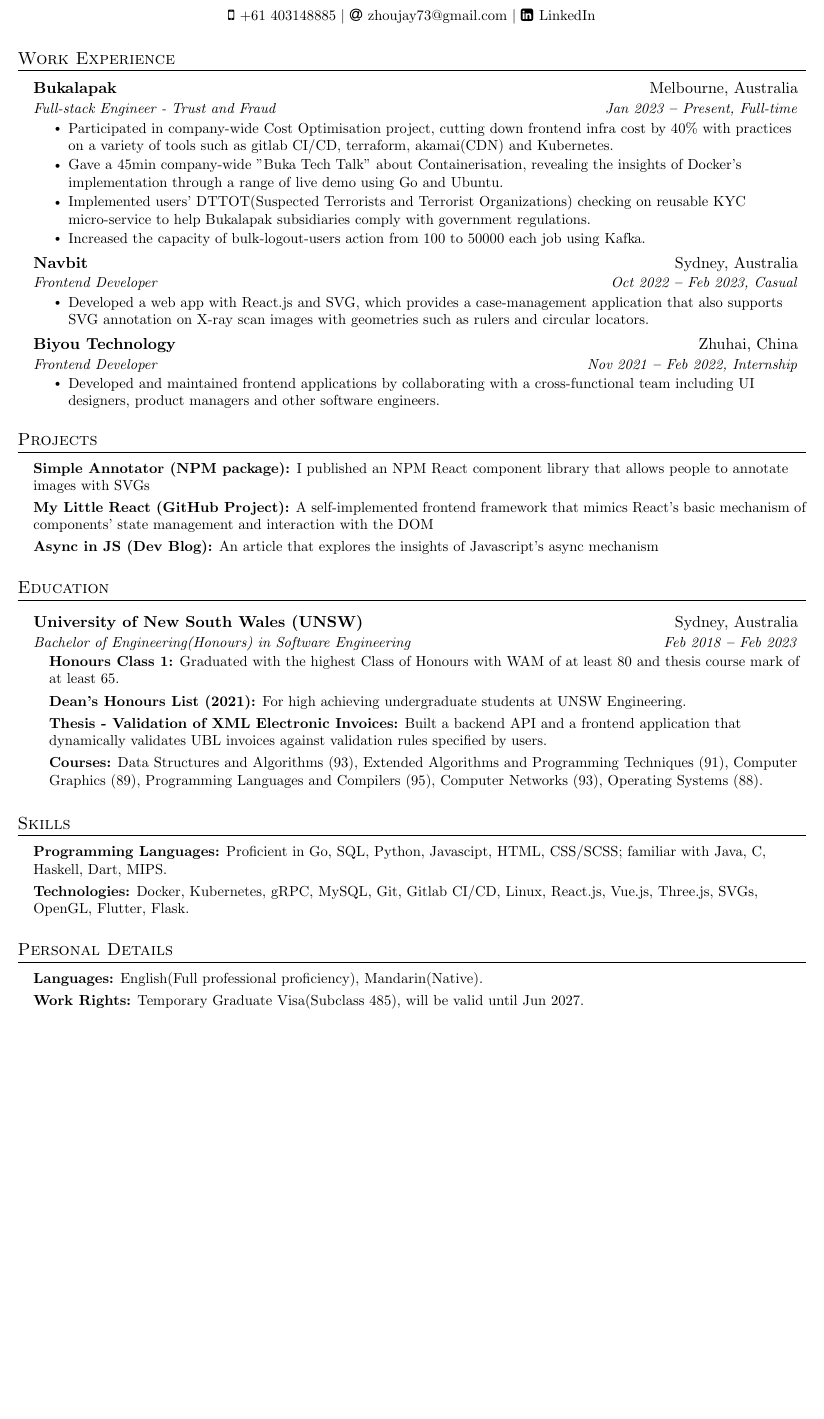
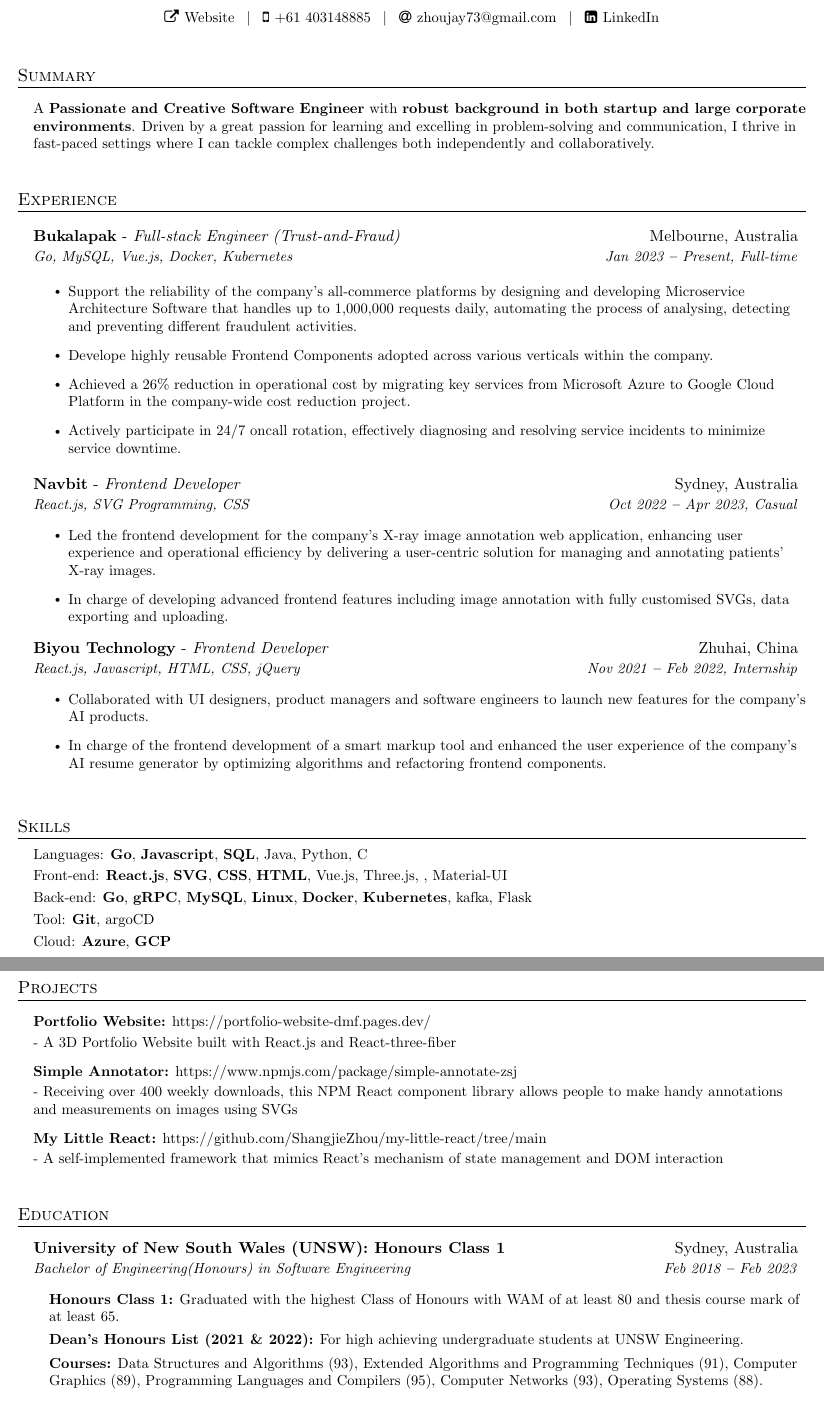
Before and after one commit to ShangjieZhou/resume, a LaTeX document (main.tex): part of the page before the commit and two parts of pages 1 and 2 of 2 after it, the two joined at a grey line, cut so that both start at the same text, the shorter picture padded with empty space. Compiled offline with pdfLaTeX.

Commit message:
refactored experience and skills section

```diff
--- a/main.tex
+++ b/main.tex
@@ -55,7 +55,7 @@
 
 % Sections formatting
 \titleformat{\section}{
-  \vspace{0pt}\scshape\raggedright\large
+  \vspace{10pt}\scshape\raggedright\large
 }{}{0em}{}[\color{black}\titlerule \vspace{-6pt}]
 
 % Ensure that generate pdf is machine readable/ATS parsable
@@ -66,17 +66,17 @@
 
 \newcommand{\resumeItem}[1]{
   \item\small{
-    {#1 \vspace{-2pt}}
+    {#1 \vspace{4pt}}
   }
 }
 
 
 \newcommand{\resumeSubheading}[4]{
-  \vspace{-2pt}\item
+  \vspace{-10pt}\item
     \begin{tabular*}{0.97\textwidth}[t]{l@{\extracolsep{\fill}}r}
       \textbf{#1} & #2 \\
       \textit{\small#3} & \textit{\small #4} \\
-    \end{tabular*}\vspace{-7pt}
+    \end{tabular*}\vspace{0pt}
 }
 
 
@@ -136,82 +137,61 @@
     \small
+    \faExternalLink \hspace{.5pt} \href{https://portfolio-website-dmf.pages.dev/}{Website}
+    \hspace{5pt}$|$\hspace{5pt}
     \faMobile \hspace{.5pt} \href{tel:403148885} {+61 403148885}
-    $|$
+    \hspace{5pt}$|$\hspace{5pt}
     \faAt \hspace{.5pt} \href{mailto:zhoujay73@gmail.com}{zhoujay73@gmail.com}
-    $|$
+    \hspace{5pt}$|$\hspace{5pt}
     \faLinkedinSquare \hspace{.5pt} \href{https://www.linkedin.com/in/shangjie-jay-zhou-3439a0199/}{LinkedIn}
+
 \end{center}
 
 
+%----------- Personal Details -----------
+
+
+\section{Summary}
+  \vspace{6pt}
+  \resumeSubHeadingListStart
+    \small{\item{
+        {A \textbf{Passionate and Creative Software Engineer} with
+         \textbf{robust background in both startup and large corporate environments}. Driven by a great passion for learning and excelling in problem-solving and communication, I thrive in fast-paced settings where I can tackle complex challenges both independently and collaboratively.} \\ \vspace{3pt}
+    }}
+  \resumeSubHeadingListEnd
 
 %----------- WORK EXPERIENCE -----------
 
-\section{Work Experience}
-  \vspace{3pt}
+\section{Experience}
+  \vspace{16pt}
   \resumeSubHeadingListStart
 
     \resumeSubheading
-      {Bukalapak}{Melbourne, Australia}
-      {Full-stack Engineer - Trust and Fraud}{Jan 2023 \textbf{--} Present, Full-time}
+      {Bukalapak{\textnormal{  -\textit{ Full-stack Engineer (Trust-and-Fraud)} }}}{Melbourne, Australia}
+      {Go, MySQL, Vue.js, Docker, Kubernetes}{Jan 2023 \textbf{--} Present, Full-time}
+
         \resumeItemListStart
-            \resumeItem{Participated in company-wide Cost Optimisation project, cutting down frontend infra cost by 40\% with practices on a variety of tools such as gitlab CI/CD, terraform, akamai(CDN) and Kubernetes.}
-            \resumeItem{Gave a 45min company-wide "Buka Tech Talk" about Containerisation,  revealing the insights of Docker's implementation through a range of live demo using Go and Ubuntu.}
-            \resumeItem{Implemented users' DTTOT(Suspected Terrorists and Terrorist Organizations) checking on reusable KYC micro-service to help Bukalapak subsidiaries comply with government regulations.}
-            \resumeItem{Increased the capacity of bulk-logout-users action from 100 to 50000 each job using Kafka.}
+            \resumeItem{Support the reliability of the company's all-commerce platforms by designing and developing Microservice Architecture Software that handles up to 1,000,000 requests daily, automating the process of analysing, detecting and preventing different fraudulent activities.}
+            \resumeItem{Develope highly reusable Frontend Components adopted across various verticals within the company.}
+            \resumeItem{Achieved a 26\% reduction in operational cost by migrating key services from Microsoft Azure to Google Cloud Platform in the company-wide cost reduction project.}
+            \resumeItem{Actively participate in 24/7 oncall rotation, effectively diagnosing and resolving service incidents to minimize service downtime.}
         \resumeItemListEnd
+        \vspace{6pt}
 
     \resumeSubheading
-      {Navbit}{Sydney, Australia}
-      {Frontend Developer}{Oct 2022 \textbf{--} Feb 2023, Casual}
+      {Navbit{\textnormal{  -\textit{ Frontend Developer} }}}{Sydney, Australia}
+      {React.js, SVG Programming, CSS}{Oct 2022 \textbf{--} Apr 2023, Casual}
         \resumeItemListStart
-            \resumeItem{Developed a web app with React.js and SVG, which provides a case-management application that also supports SVG annotation on X-ray scan images with geometries such as rulers and circular locators.}
+            \resumeItem{Led the frontend development for the company's X-ray image annotation web application, enhancing user experience and operational efficiency by delivering a user-centric solution for managing and annotating patients' X-ray images.}
+            \resumeItem{In charge of developing advanced frontend features including image annotation with fully customised SVGs, data exporting and uploading.}
         \resumeItemListEnd
+        \vspace{6pt}
 
     \resumeSubheading
-      {Biyou Technology}{Zhuhai, China}
-      {Frontend Developer}{Nov 2021 \textbf{--} Feb 2022, Internship}
+      {Biyou Technology{\textnormal{  -\textit{ Frontend Developer} }}}{Zhuhai, China}
+      {React.js, Javascript, HTML, CSS, jQuery}{Nov 2021 \textbf{--} Feb 2022, Internship}
         \resumeItemListStart
-            \resumeItem{Developed and maintained frontend applications by collaborating with a cross-functional team including UI designers, product managers and other software engineers.}
+            \resumeItem{Collaborated with UI designers, product managers and software engineers to launch new features for the company's AI products.}
+            \resumeItem{In charge of the frontend development of a smart markup tool and enhanced the user experience of the company's AI resume generator by optimizing algorithms and refactoring frontend components.}
         \resumeItemListEnd
-  \resumeSubHeadingListEnd
-
-
-
-
-%----------- Projects -----------
-
-\section{Projects}
-  \vspace{2pt}
-  \resumeSubHeadingListStart
-    \small{\item{
-        \textbf{\href{https://www.npmjs.com/package/simple-annotate-zsj}{Simple Annotator (NPM package):}}{ I published an NPM React component library that allows people to annotate images with SVGs} \\ \vspace{3pt}
-
-        \textbf{\href{https://github.com/ShangjieZhou/my-little-react/tree/main}{My Little React (GitHub Project):}}{ A self-implemented frontend framework that mimics React's basic mechanism of components' state management and interaction with the DOM} \\ \vspace{3pt}
-
-        \textbf{\href{https://dev.to/jayzho/understand-async-in-js-the-core-concepts-1j92}{Async in JS (Dev Blog):}}{ An article that explores the insights of Javascript's async mechanism } \\ \vspace{3pt}
-    }}
-  \resumeSubHeadingListEnd
-
-
-%----------- EDUCATION -----------
-
-\section{Education}
-  \vspace{6pt}
-  \resumeSubHeadingListStart
-
-    \resumeSubheading
-      {University of New South Wales (UNSW)}{Sydney, Australia}
-      {Bachelor of Engineering(Honours) in Software Engineering}{Feb 2018 \textbf{--} Feb 2023}
-      \resumeSubHeadingListStart
-        \small{\item{
-            \textbf{Honours Class 1:} Graduated with the highest Class of Honours with WAM of at least 80 and thesis course mark of at least 65.}}
-        \small{\item{
-            \textbf{Dean's Honours List (2021):} For high achieving undergraduate students at UNSW Engineering.}}
-        \small{\item{
-            \textbf{Thesis - Validation of XML Electronic Invoices:} Built a backend API and a frontend application that dynamically validates UBL invoices against validation rules specified by users. }}
-        \small{\item{
-            \textbf{Courses:} Data Structures and Algorithms (93), Extended Algorithms and Programming Techniques (91), Computer Graphics (89), Programming Languages and Compilers (95), Computer Networks (93), Operating Systems (88). }}
-        \resumeSubHeadingListEnd
-
   \resumeSubHeadingListEnd
 
 
@@ -223,27 +203,60 @@
   \resumeSubHeadingListStart
     \small{\item{
 
-        \textbf{Programming Languages:}{ Proficient in Go, SQL, Python, Javascipt, HTML, CSS/SCSS; familiar with Java, C, Haskell, Dart, MIPS.} \\ \vspace{3pt}
+        {Languages:}{ \textbf{Go}, \textbf{Javascript}, \textbf{SQL}, Java, Python, C} \\ \vspace{3pt}
 
-        \textbf{Technologies:}{ Docker, Kubernetes, gRPC, MySQL, Git, Gitlab CI/CD, Linux, React.js, Vue.js, Three.js, SVGs, OpenGL, Flutter, Flask.} \\ \vspace{3pt}
+        {Front-end:}{ \textbf{React.js}, \textbf{SVG}, \textbf{CSS}, \textbf{HTML},  Vue.js, Three.js, , Material-UI} \\ \vspace{3pt}
 
-    }}
+        {Back-end:}{ \textbf{Go}, \textbf{gRPC}, \textbf{MySQL}, \textbf{Linux}, \textbf{Docker}, \textbf{Kubernetes}, kafka, Flask} \\ \vspace{3pt}
+
+        {Tool:}{ \textbf{Git}, argoCD \\ \vspace{3pt}
+
+        {Cloud:}{ \textbf{Azure}, \textbf{GCP}} \\ \vspace{3pt}
+
+    }}}
   \resumeSubHeadingListEnd
 
 
-%----------- Personal Details -----------
+
+%----------- Projects -----------
+
+\section{Projects}
+  \vspace{6pt}
+  \resumeSubHeadingListStart
+    \small{\item{
+        \textbf{Portfolio Website:}{\href{https://portfolio-website-dmf.pages.dev/}{ https://portfolio-website-dmf.pages.dev/}}\\
+        \vspace{2pt}
+        { - A 3D Portfolio Website built with React.js and React-three-fiber }} \\ \vspace{8pt}
+
+        \textbf{Simple Annotator:}{\href{https://www.npmjs.com/package/simple-annotate-zsj}{ https://www.npmjs.com/package/simple-annotate-zsj }}\\
+        \vspace{2pt}
+        { - Receiving over 400 weekly downloads, this NPM React component library allows people to make handy annotations and measurements on images using SVGs } \\ \vspace{8pt}
+
+        \textbf{My Little React:}{\href{https://github.com/ShangjieZhou/my-little-react/tree/main}{ https://github.com/ShangjieZhou/my-little-react/tree/main}}\\
+        \vspace{2pt}
+        { - A self-implemented framework that mimics React's mechanism of state management and DOM interaction} \\ \vspace{3pt}}
+  \resumeSubHeadingListEnd
 
 
-\section{Personal Details}
-  \vspace{2pt}
+
+%----------- EDUCATION -----------
+
+\section{Education}
+  \vspace{14pt}
   \resumeSubHeadingListStart
-    \small{\item{
 
-        \textbf{Languages:}{ English(Full professional proficiency), Mandarin(Native).} \\ \vspace{3pt}
+    \resumeSubheading
+      {University of New South Wales (UNSW): Honours Class 1}{Sydney, Australia}
+      {Bachelor of Engineering(Honours) in Software Engineering}{Feb 2018 \textbf{--} Feb 2023}
+      \resumeSubHeadingListStart
+        \small{\item{
+            \textbf{Honours Class 1:} Graduated with the highest Class of Honours with WAM of at least 80 and thesis course mark of at least 65.}}
+        \small{\item{
+            \textbf{Dean's Honours List (2021 \& 2022):} For high achieving undergraduate students at UNSW Engineering.}}
+        \small{\item{
+            \textbf{Courses:} Data Structures and Algorithms (93), Extended Algorithms and Programming Techniques (91), Computer Graphics (89), Programming Languages and Compilers (95), Computer Networks (93), Operating Systems (88). }}
+        \resumeSubHeadingListEnd
 
-        \textbf{Work Rights:}{ Temporary Graduate Visa(Subclass 485), will be valid until Jun 2027.} \\ \vspace{3pt}
-
-    }}
   \resumeSubHeadingListEnd
 
 
```
Also changed, not shown: main.tex (3 more changed lines).
